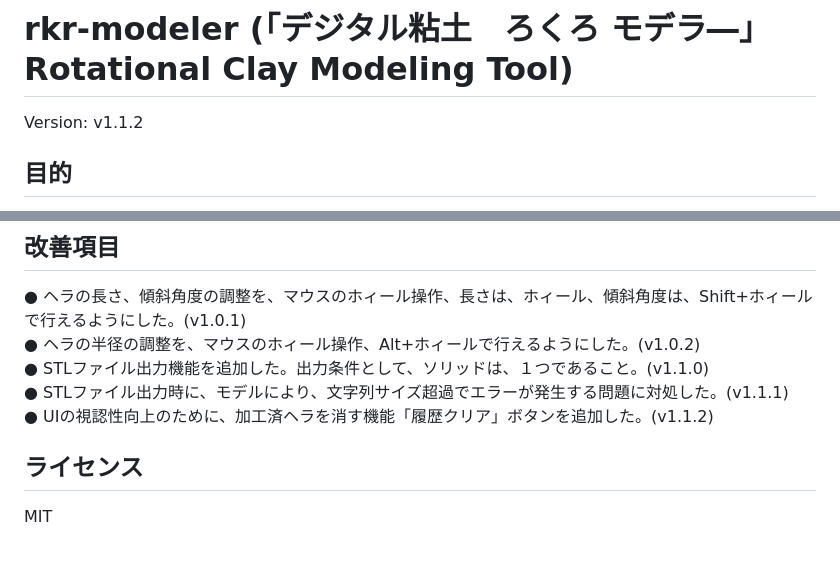
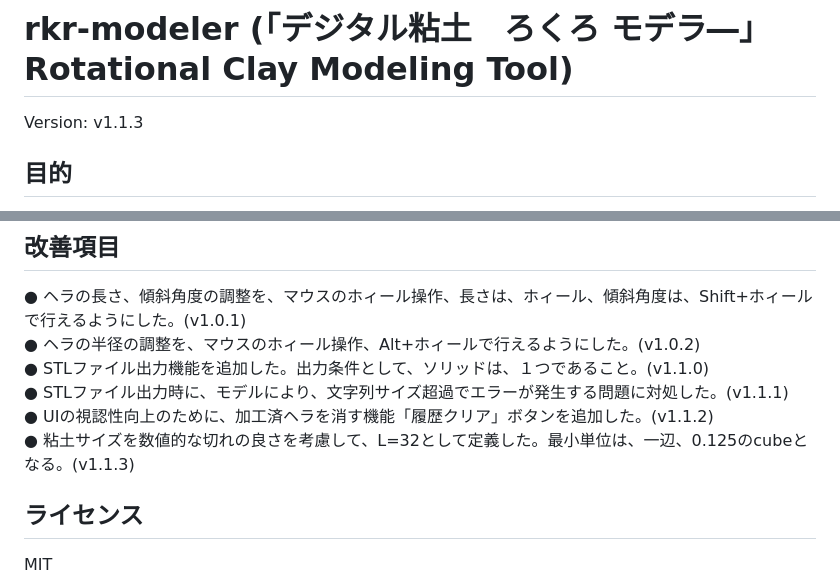
Before and after one commit to ilandroot/rkr-modeler, a Markdown page: README.md, 2 parts joined by grey strips. Rendered like a GitHub page; blank space fills up the shorter version.

Commit message:
Update README.md
粘土サイズを、L=32として再定義した。Version 1.1.3

```diff
--- a/README.md
+++ b/README.md
@@ -1,5 +1,5 @@
 # rkr-modeler (「デジタル粘土　ろくろ モデラ―」 Rotational Clay Modeling Tool)
-Version: v1.1.2
+Version: v1.1.3
 
 ## 目的
 粘土をヘラで削りながら造形するような、
@@ -200,6 +200,7 @@ BREP のような複雑な境界更新は不要で、
 ● STLファイル出力機能を追加した。出力条件として、ソリッドは、１つであること。(v1.1.0)
 ● STLファイル出力時に、モデルにより、文字列サイズ超過でエラーが発生する問題に対処した。(v1.1.1)
 ● UIの視認性向上のために、加工済ヘラを消す機能「履歴クリア」ボタンを追加した。(v1.1.2)
+● 粘土サイズを数値的な切れの良さを考慮して、L=32として定義した。最小単位は、一辺、0.125のcubeとなる。(v1.1.3)
 
 ## ライセンス
 MIT
```
